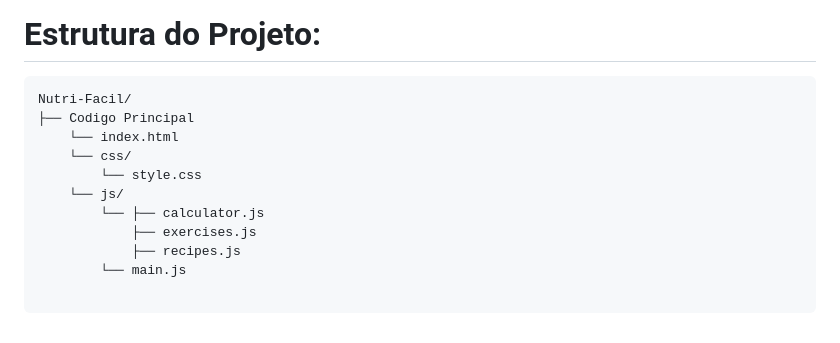
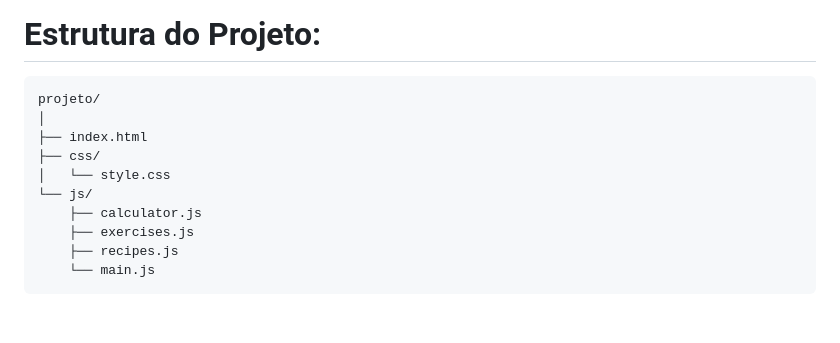
Before and after one commit to IsraPrime16/Projeto-A3-Gestao-de-Software, a Markdown page: README.md, the part around the change. Drawn GitHub-style.

````diff
--- a/README.md
+++ b/README.md
@@ -50,15 +50,14 @@ A plataforma foi pensada com uma arquitetura que permite sua evolução contínu
 # Estrutura do Projeto:
 
 ```text
-Nutri-Facil/
-├── Codigo Principal
-    └── index.html
-    └── css/
-        └── style.css
-    └── js/
-        └── ├── calculator.js
-            ├── exercises.js
-            ├── recipes.js
-        └── main.js
-
+projeto/
+│
+├── index.html
+├── css/
+│   └── style.css
+└── js/
+    ├── calculator.js
+    ├── exercises.js
+    ├── recipes.js
+    └── main.js
 ```
````
